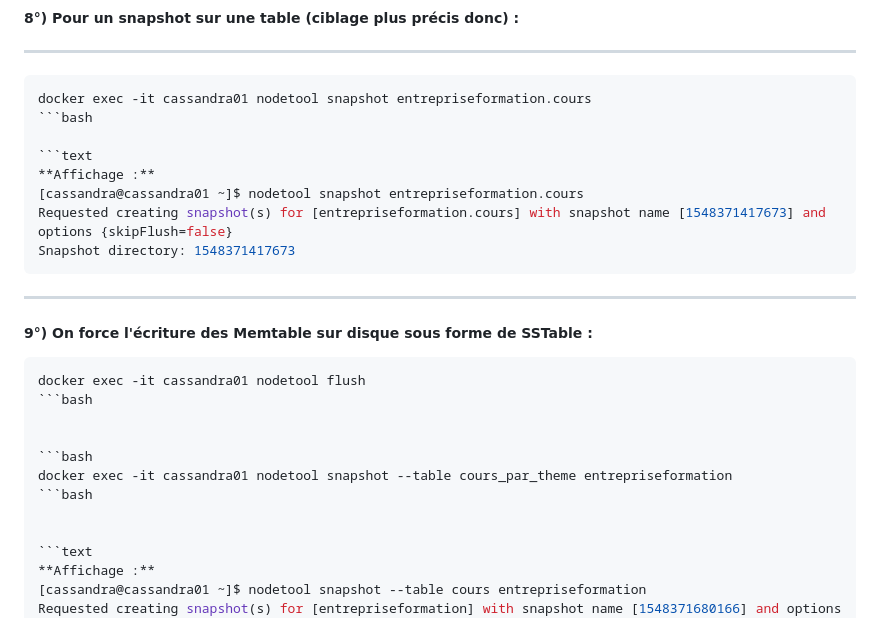
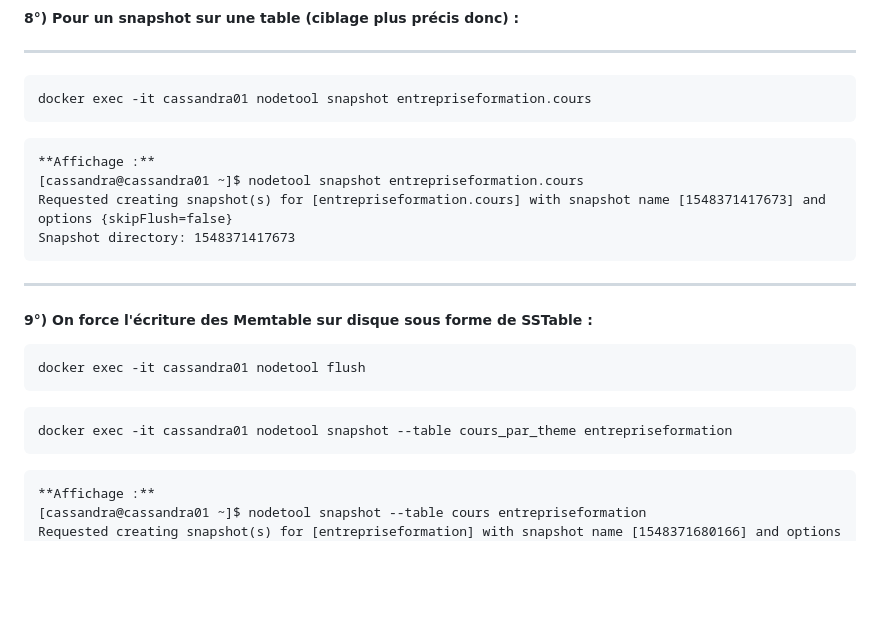
Before and after one commit to crystalloide/cassandra-tp00, a Markdown page: TP17 - Snapshots.md, the part around the change. Rendered like a GitHub page; blank space fills up the shorter version.

````diff
--- a/TP17 - Snapshots.md
+++ b/TP17 - Snapshots.md
@@ -123,7 +123,7 @@ ____
 ____
 ```bash
 docker exec -it cassandra01 nodetool snapshot entrepriseformation.cours
-```bash
+```
 
 ```text
 **Affichage :**
@@ -138,12 +138,12 @@ ____
 
 ```bash
 docker exec -it cassandra01 nodetool flush
-```bash
+```
 
 
 ```bash
 docker exec -it cassandra01 nodetool snapshot --table cours_par_theme entrepriseformation
-```bash
+```
 
 
 ```text
````
